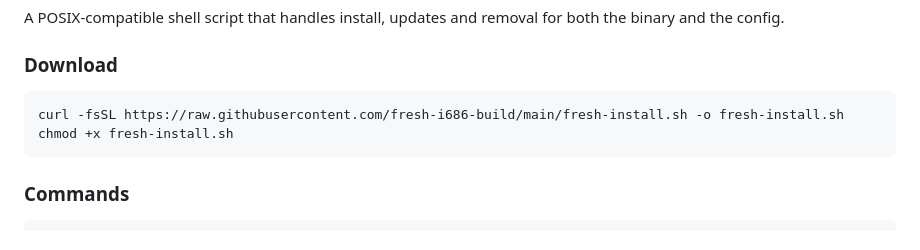
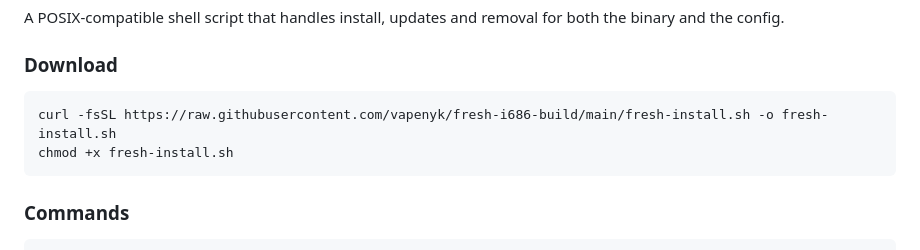
Before and after one commit to vapenyk/fresh-i686-build, a Markdown page: README.md, the part around the change. Drawn GitHub-style.

Commit message:
misstype sr oppsss

````diff
--- a/README.md
+++ b/README.md
@@ -130,7 +130,7 @@ A POSIX-compatible shell script that handles install, updates and removal for bo
 ### Download
 
 ```sh
-curl -fsSL https://raw.githubusercontent.com/fresh-i686-build/main/fresh-install.sh -o fresh-install.sh
+curl -fsSL https://raw.githubusercontent.com/vapenyk/fresh-i686-build/main/fresh-install.sh -o fresh-install.sh
 chmod +x fresh-install.sh
 ```
 
````
